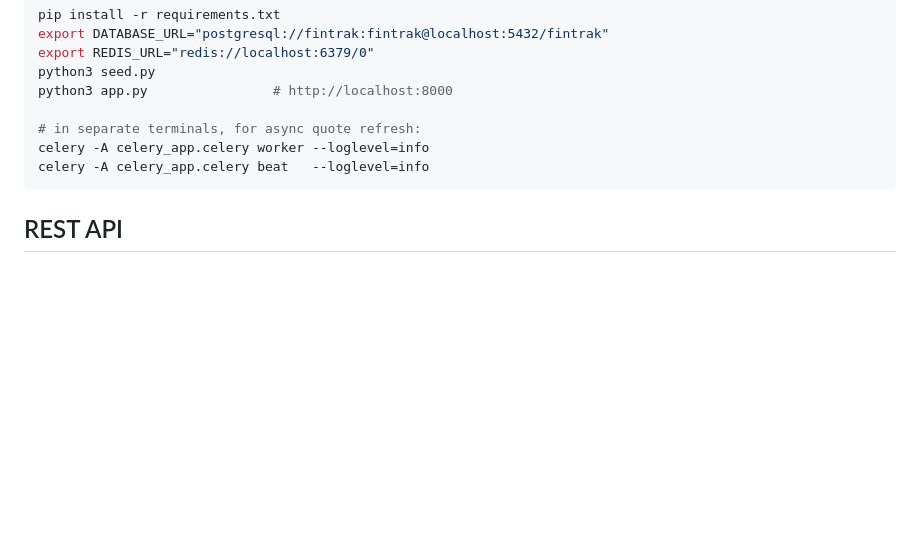
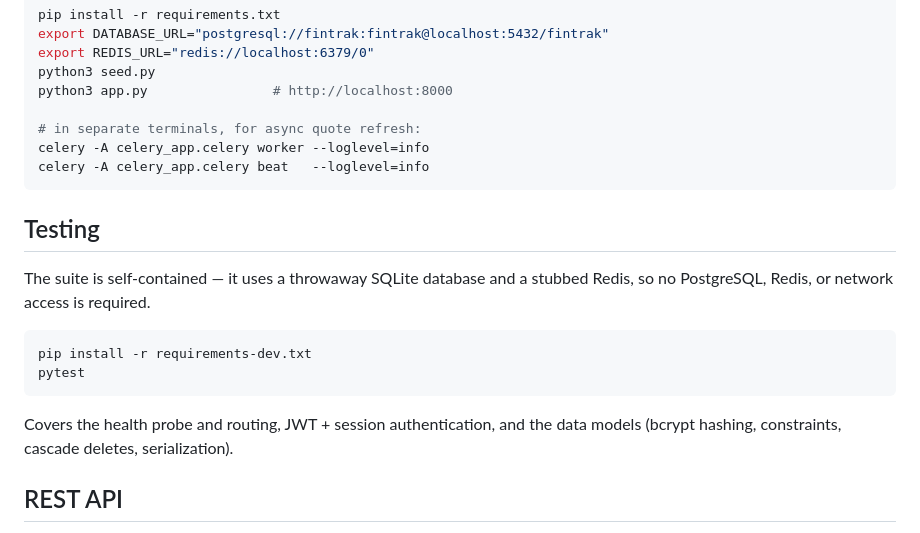
Before and after one commit to amhanesipeace/fintrak, a Markdown page: README.md, the part around the change. Drawn GitHub-style; blank space fills up the shorter version.

Commit message:
Document testing in README
Add a Testing section explaining the self-contained pytest suite (throwaway
SQLite + stubbed Redis, no external services needed) and how to run it.

Co-Authored-By: Claude Opus 4.8 <noreply@anthropic.com>

````diff
--- a/README.md
+++ b/README.md
@@ -69,6 +69,19 @@ celery -A celery_app.celery worker --loglevel=info
 celery -A celery_app.celery beat   --loglevel=info
 ```
 
+## Testing
+
+The suite is self-contained — it uses a throwaway SQLite database and a stubbed
+Redis, so no PostgreSQL, Redis, or network access is required.
+
+```bash
+pip install -r requirements-dev.txt
+pytest
+```
+
+Covers the health probe and routing, JWT + session authentication, and the
+data models (bcrypt hashing, constraints, cascade deletes, serialization).
+
 ## REST API
 
 Get a token, then call the data endpoints with `Authorization: Bearer <token>`.
````
